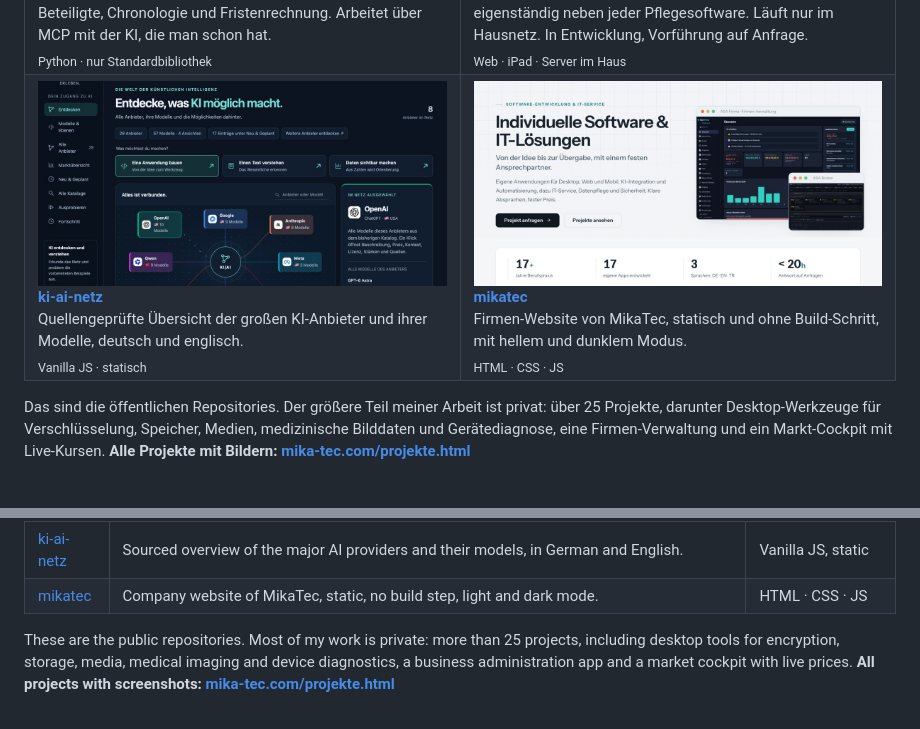
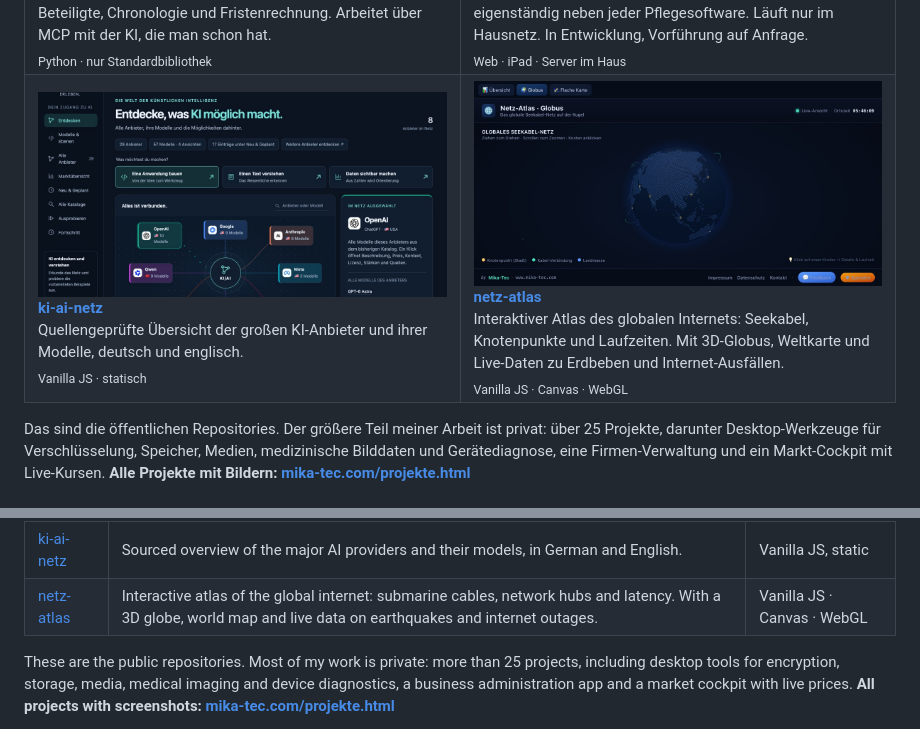
Before and after one commit to Cehha79/Cehha79, a Markdown page: README.md, 2 parts joined by grey strips. Rendered like a GitHub page; pictures changed too: assets/projekt-netz-atlas.jpg (added); folded sections open.

Commit message:
Profil: MikaTec-Kachel durch Netz-Atlas ersetzen

```diff
--- a/README.md
+++ b/README.md
@@ -33,10 +33,10 @@ Praxis im Gesundheitswesen.
       <sub>Vanilla JS · statisch</sub>
     </td>
     <td width="50%" valign="top">
-      <a href="https://mika-tec.com"><img src="assets/projekt-mikatec.jpg" alt="MikaTec: Startseite der Firmen-Website"></a><br>
-      <a href="https://github.com/Cehha79/mikatec"><b>mikatec</b></a><br>
-      Firmen-Website von MikaTec, statisch und ohne Build-Schritt, mit hellem und dunklem Modus.<br>
-      <sub>HTML · CSS · JS</sub>
+      <a href="https://cehha79.github.io/netz-atlas/"><img src="assets/projekt-netz-atlas.jpg" alt="Netz-Atlas: interaktiver Globus mit Seekabeln und Internet-Knotenpunkten"></a><br>
+      <a href="https://github.com/Cehha79/netz-atlas"><b>netz-atlas</b></a><br>
+      Interaktiver Atlas des globalen Internets: Seekabel, Knotenpunkte und Laufzeiten. Mit 3D-Globus, Weltkarte und Live-Daten zu Erdbeben und Internet-Ausfällen.<br>
+      <sub>Vanilla JS · Canvas · WebGL</sub>
     </td>
   </tr>
 </table>
@@ -105,7 +105,7 @@ experience in healthcare.
 | [aka-recht](https://github.com/Cehha79/aka-recht) | Local case-file manager for your own legal matters under German law: documents, parties, timeline and deadline calculation. Works over MCP with the AI you already have. | Python, standard library only |
 | [aka-haus](https://github.com/Cehha79/aka-haus-info) | Organisation and communication for nursing homes, running alongside any nursing software, inside the home's own network only. In development, demo on request. | Web, iPad, on-site server |
 | [ki-ai-netz](https://github.com/Cehha79/ki-ai-netz) | Sourced overview of the major AI providers and their models, in German and English. | Vanilla JS, static |
-| [mikatec](https://github.com/Cehha79/mikatec) | Company website of MikaTec, static, no build step, light and dark mode. | HTML · CSS · JS |
+| [netz-atlas](https://github.com/Cehha79/netz-atlas) | Interactive atlas of the global internet: submarine cables, network hubs and latency. With a 3D globe, world map and live data on earthquakes and internet outages. | Vanilla JS · Canvas · WebGL |
 
 These are the public repositories. Most of my work is private: more than 25
 projects, including desktop tools for encryption, storage, media, medical
```
